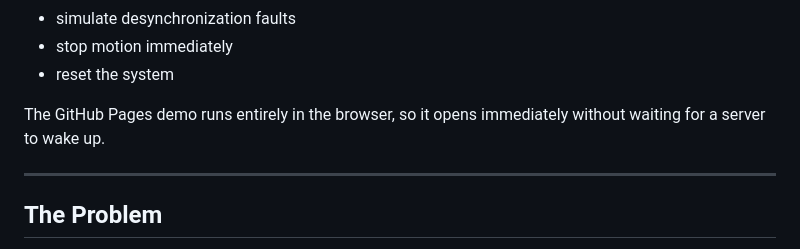
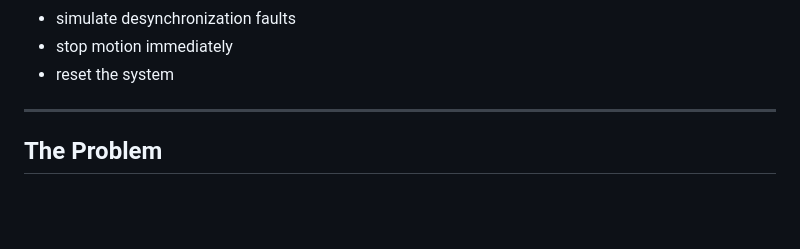
Before and after one commit to arisharazakhan-cpu/smart-jump-prototype, a Markdown page: README.md, the part around the change. Rendered like a GitHub page; blank space fills up the shorter version.

```diff
--- a/README.md
+++ b/README.md
@@ -50,8 +50,6 @@ The hosted demo allows you to:
 - simulate desynchronization faults
 - stop motion immediately
 - reset the system
-
-The GitHub Pages demo runs entirely in the browser, so it opens immediately without waiting for a server to wake up.
 
 ---
 
```
